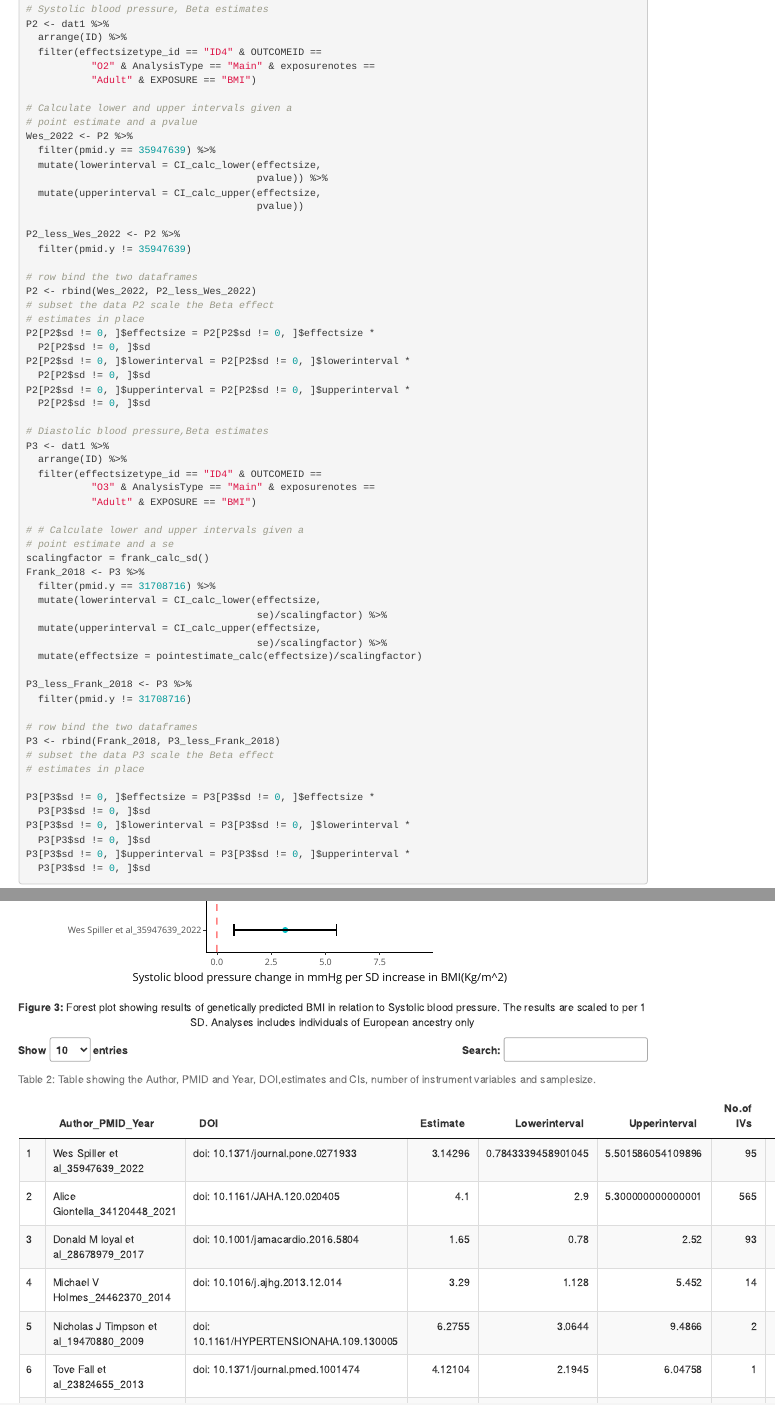
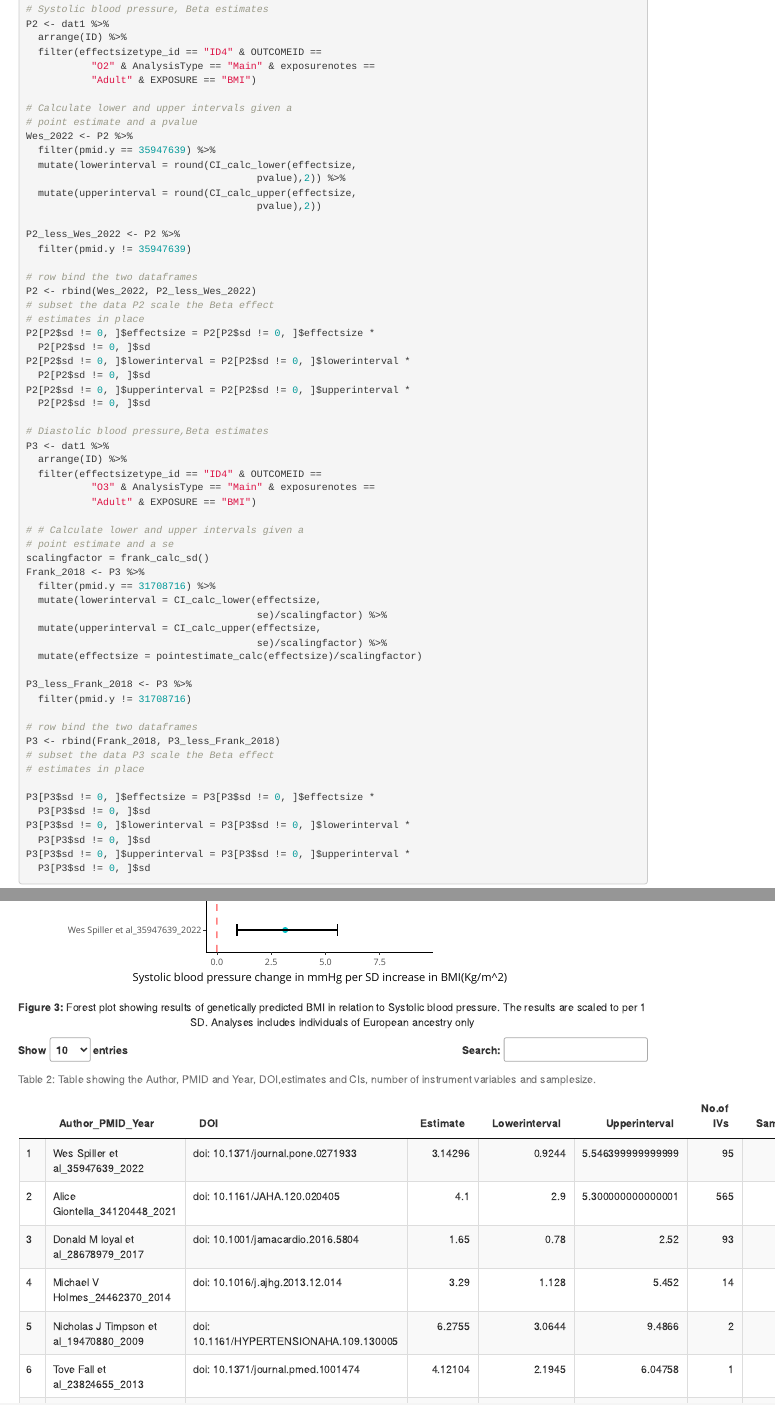
Before and after one commit to winfrednyoroka/Streamlit_MRevidenceentryapp, an R Markdown document (Winfred_Gatua_MR_evidence_analysis_02_06_2023.Rmd): the page in a window 1100 px wide, from 3840 px down, and a second part further down, joined at a grey line. Rendered offline with R 4.5, knitr and Pandoc, with nearby package versions; menus at the side of the page are left out.

Commit message:
modified the md and html on Franketal results

```diff
--- a/Winfred_Gatua_MR_evidence_analysis_02_06_2023.Rmd
+++ b/Winfred_Gatua_MR_evidence_analysis_02_06_2023.Rmd
@@ -233,10 +233,10 @@ P2 <- dat1 %>%
 # point estimate and a pvalue
 Wes_2022 <- P2 %>%
   filter(pmid.y == 35947639) %>%
-  mutate(lowerinterval = CI_calc_lower(effectsize,
-                                       pvalue)) %>%
-  mutate(upperinterval = CI_calc_upper(effectsize,
-                                       pvalue))
+  mutate(lowerinterval = round(CI_calc_lower(effectsize,
+                                       pvalue),2)) %>%
+  mutate(upperinterval = round(CI_calc_upper(effectsize,
+                                       pvalue),2))
 
 P2_less_Wes_2022 <- P2 %>%
   filter(pmid.y != 35947639)
```
